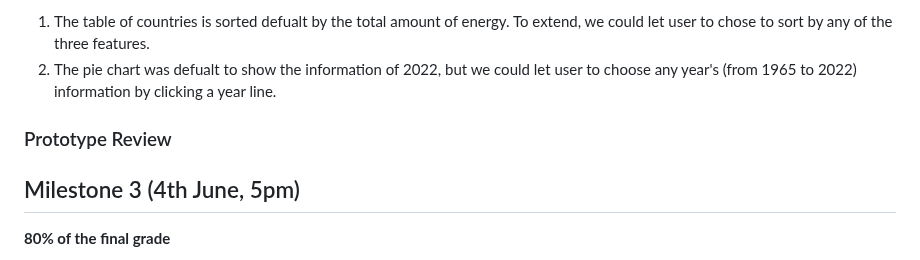
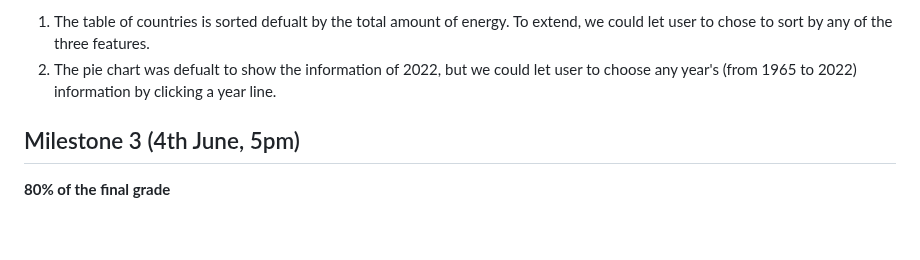
Before and after one commit to com-480-data-visualization/project-2023-greendots-gals, a Markdown page: README.md, the part around one of its changes. Drawn GitHub-style; blank space fills up the shorter version.

```diff
--- a/README.md
+++ b/README.md
@@ -107,9 +107,6 @@ In this part, the visualization will present the access to clean energy vs. GDP
   2. The pie chart was defualt to show the information of 2022, but we could let user to choose any year's (from 1965 to 2022) information by clicking a year line.
 
 
-### Prototype Review
-
-
 ## Milestone 3 (4th June, 5pm)
 
 **80% of the final grade**
```
Also changed, not shown: other parts of README.md (+2 -2 lines).
